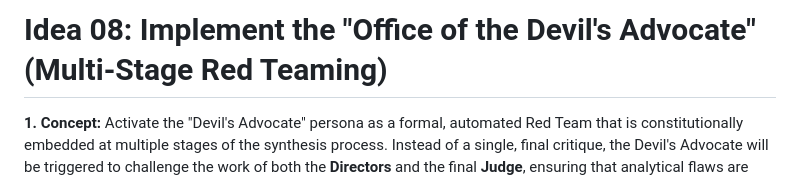
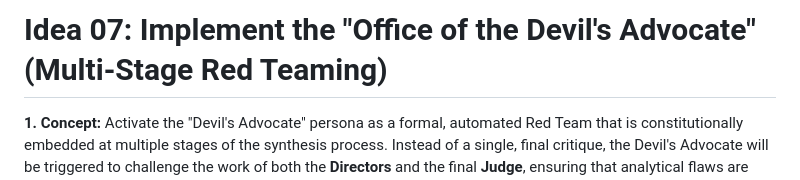
Before and after one commit to emergentcomplex/CHORUS, a Markdown page: docs/ideas/idea_07_office_of_the_devils_advocate.md, the part around the change. GitHub-like rendering.

```diff
--- a/docs/ideas/idea_07_office_of_the_devils_advocate.md
+++ b/docs/ideas/idea_07_office_of_the_devils_advocate.md
@@ -1,4 +1,4 @@
-# Idea 08: Implement the "Office of the Devil's Advocate" (Multi-Stage Red Teaming)
+# Idea 07: Implement the "Office of the Devil's Advocate" (Multi-Stage Red Teaming)
 
 **1. Concept:**
 Activate the "Devil's Advocate" persona as a formal, automated Red Team that is constitutionally embedded at multiple stages of the synthesis process. Instead of a single, final critique, the Devil's Advocate will be triggered to challenge the work of both the **Directors** and the final **Judge**, ensuring that analytical flaws are caught and addressed before the final report is produced.
```
Also changed, not shown: docs/ideas/idea_06_dialectic_chamber.md (+1 -1 lines), docs/ideas/idea_08_living_world_model.md (+1 -1 lines).
